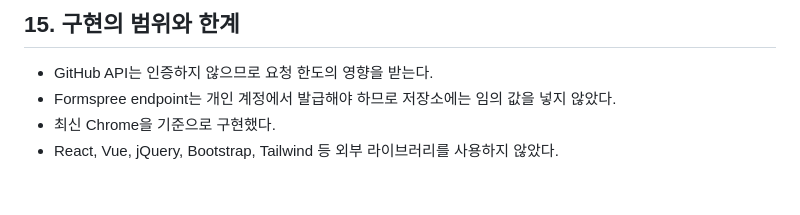
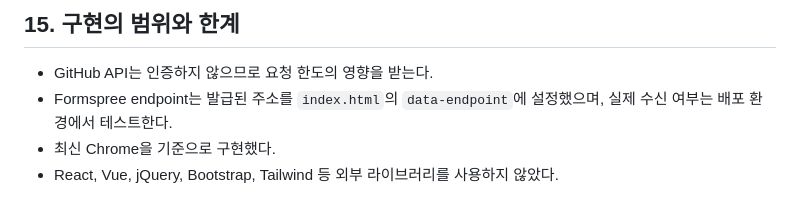
Before and after one commit to seaweedsoup98/codyssey_B1-1, a Markdown page: report/LEARNING_NOTES.md, the part around the change. Drawn GitHub-style.

Commit message:
Sync learning notes with Formspree setup

```diff
--- a/report/LEARNING_NOTES.md
+++ b/report/LEARNING_NOTES.md
@@ -205,6 +205,6 @@ Vanilla JavaScript에서는 필요한 부분만 갱신하는 편이 단순하다
 ## 15. 구현의 범위와 한계
 
 - GitHub API는 인증하지 않으므로 요청 한도의 영향을 받는다.
-- Formspree endpoint는 개인 계정에서 발급해야 하므로 저장소에는 임의 값을 넣지 않았다.
+- Formspree endpoint는 발급된 주소를 `index.html`의 `data-endpoint`에 설정했으며, 실제 수신 여부는 배포 환경에서 테스트한다.
 - 최신 Chrome을 기준으로 구현했다.
 - React, Vue, jQuery, Bootstrap, Tailwind 등 외부 라이브러리를 사용하지 않았다.
```
